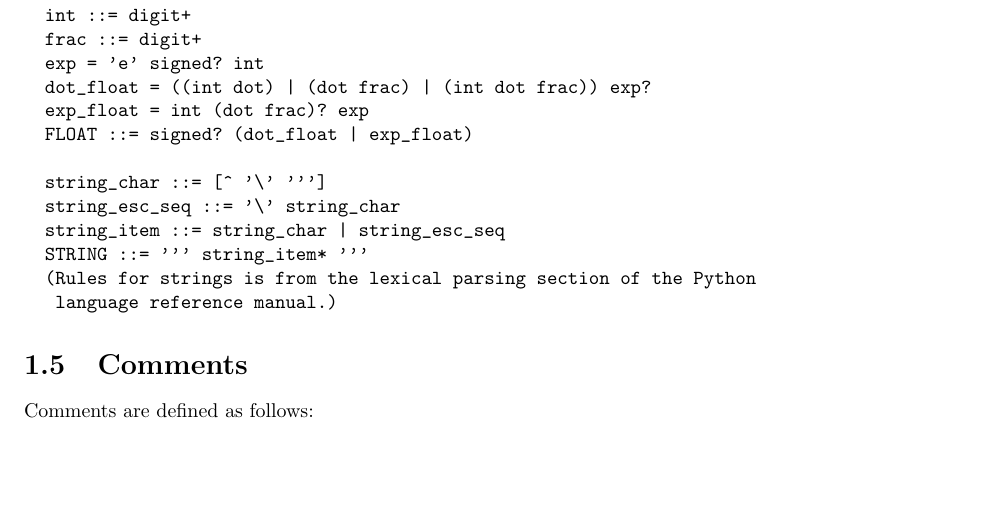
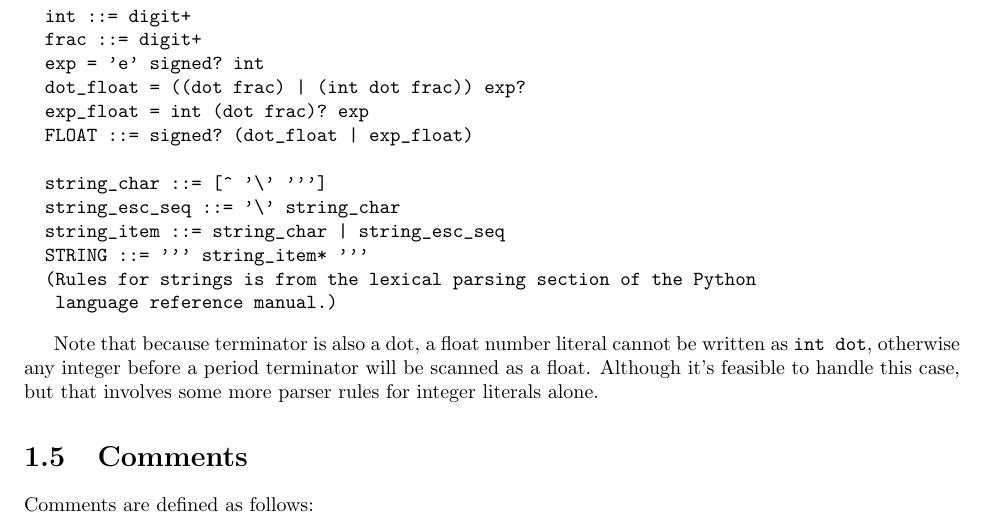
Before and after one commit to fnmdx111/Towel, a LaTeX thesis (docs/towel.manual.tex): part of page 6 of 19 before the commit and part of page 6 of 21 after it, cut so that both start at the same text, the shorter picture padded with empty space. Compiled offline with pdfLaTeX.

Commit message:
restrict float token

```diff
--- a/docs/towel.manual.tex
+++ b/docs/towel.manual.tex
@@ -84,7 +84,7 @@ Most easy-to-use languages support a wide variety of literals (Python is a good
   int ::= digit+
   frac ::= digit+
   exp = 'e' signed? int
-  dot_float = ((int dot) | (dot frac) | (int dot frac)) exp?
+  dot_float = ((dot frac) | (int dot frac)) exp?
   exp_float = int (dot frac)? exp
   FLOAT ::= signed? (dot_float | exp_float)
 
@@ -95,6 +95,8 @@ Most easy-to-use languages support a wide variety of literals (Python is a good
   (Rules for strings is from the lexical parsing section of the Python
    language reference manual.)
 \end{verbatim}
+
+Note that because terminator is also a dot, a float number literal cannot be written as \texttt{int dot}, otherwise any integer before a period terminator will be scanned as a float. Although it's feasible to handle this case, but that involves some more parser rules for integer literals alone.
 
 \section{Comments}
 
```
Also changed, not shown: 1 other file.
